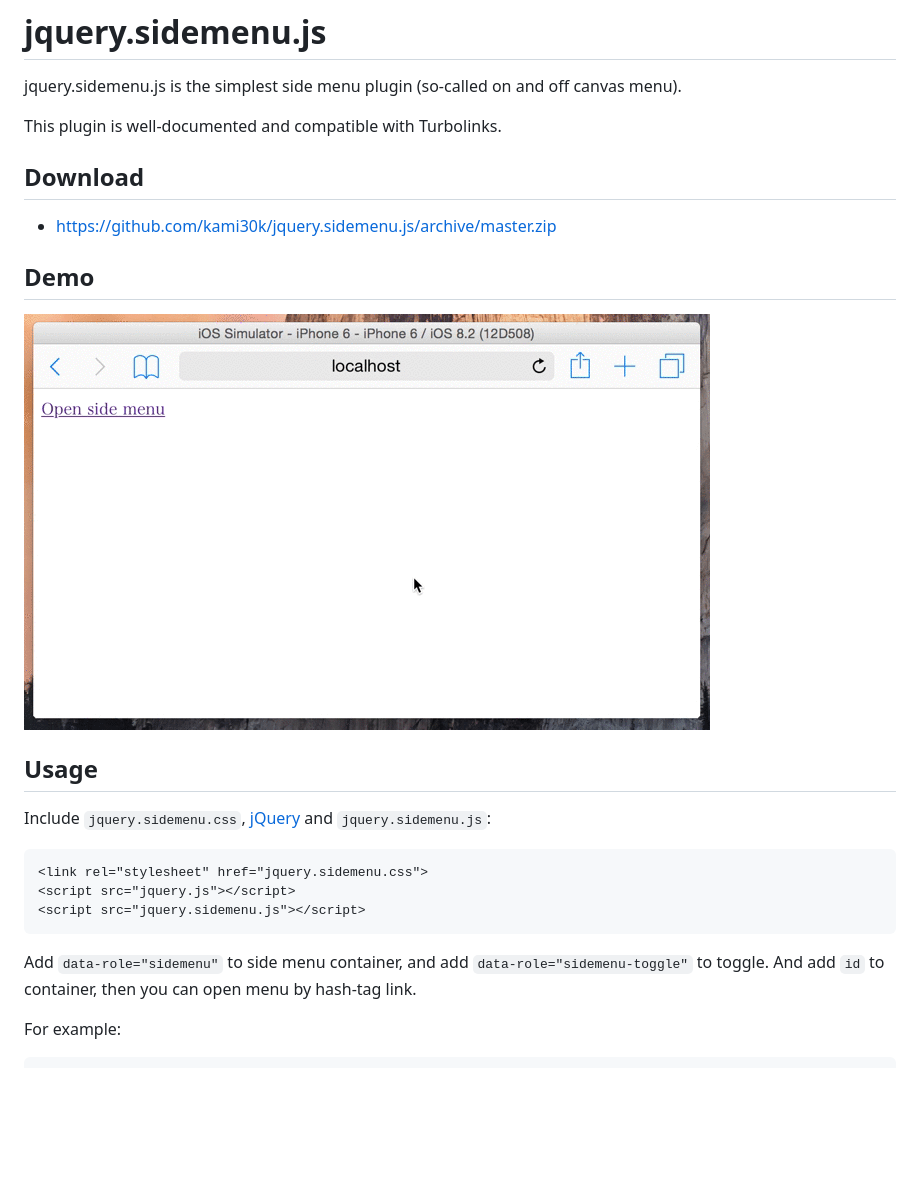
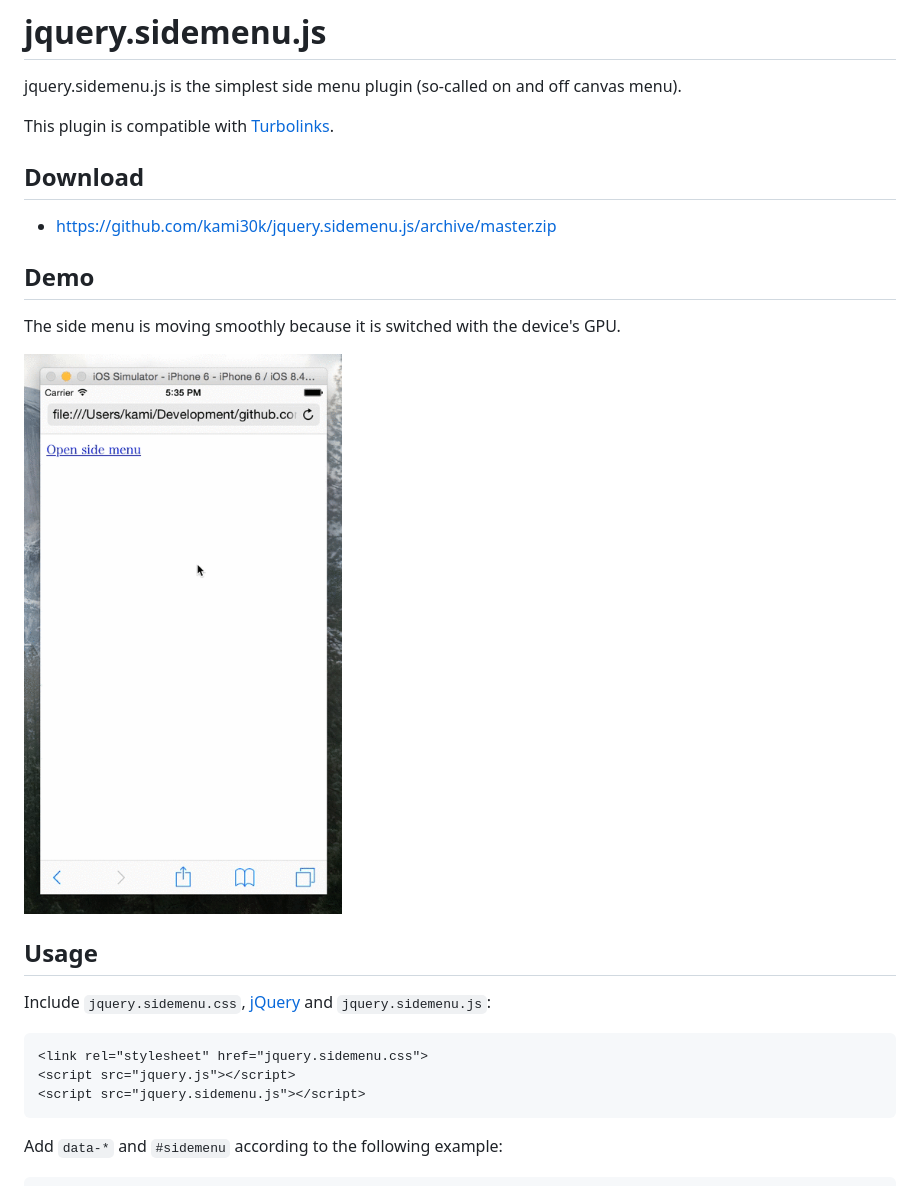
Before and after one commit to zenizh/jquery.sidemenu.js, a Markdown page: README.md, the part around one of its changes. Rendered like a GitHub page; pictures changed too: doc/1.gif; blank space fills up the shorter version.

````diff
--- a/README.md
+++ b/README.md
@@ -2,13 +2,15 @@
 
 jquery.sidemenu.js is the simplest side menu plugin (so-called on and off canvas menu).
 
-This plugin is well-documented and compatible with Turbolinks.
+This plugin is compatible with [Turbolinks](https://github.com/rails/turbolinks).
 
 ## Download
 
 - https://github.com/kami30k/jquery.sidemenu.js/archive/master.zip
 
 ## Demo
+
+The side menu is moving smoothly because it is switched with the device's GPU.
 
 ![](doc/1.gif)
 
@@ -22,9 +24,6 @@ Include `jquery.sidemenu.css`, [jQuery](https://jquery.com/) and `jquery.sidemen
 <script src="jquery.sidemenu.js"></script>
 ```
 
-Add `data-role="sidemenu"` to side menu container, and add `data-role="sidemenu-toggle"` to toggle.
-And add `id` to container, then you can open menu by hash-tag link.
-
-For example:
+Add `data-*` and `#sidemenu` according to the following example:
 
 ```html
````
Also changed, not shown: other parts of README.md (+15 -33 lines), doc/2.gif (deleted), 5 other files.
